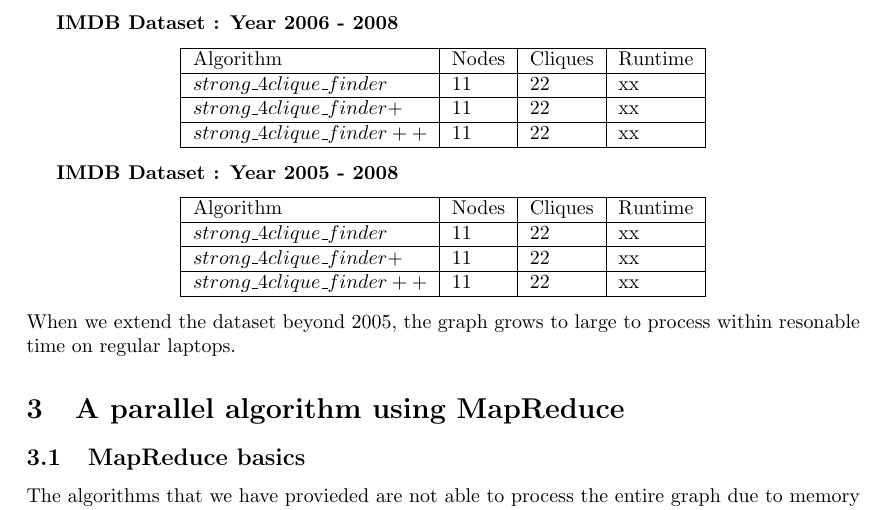
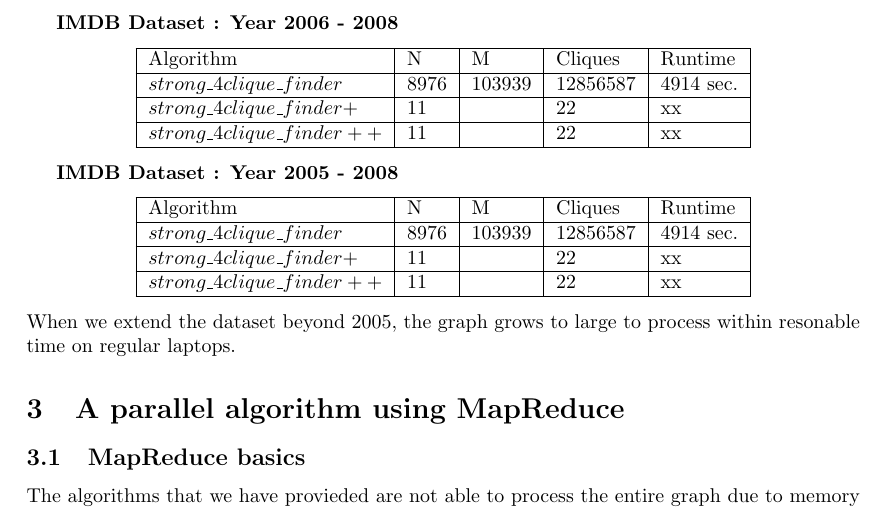
Before and after one commit to johin/SAD2, a LaTeX document (jonas/report.tex): part of page 6 of 10, cut so that both start at the same text. Compiled offline with pdfLaTeX.

Commit message:
more results added

```diff
--- a/jonas/report.tex
+++ b/jonas/report.tex
@@ -199,23 +199,23 @@
 
 \textbf{IMDB Dataset : Year 2006 - 2008}
 \begin{center}
-    \begin{tabular}{ | l | l | l | l |}
+    \begin{tabular}{ | l | l | l | l | l |}
     \hline
-    Algorithm & Nodes & Cliques & Runtime \\ \hline
-    $strong\_4clique\_finder$ & 11 & 22 & xx \\ \hline
-    $strong\_4clique\_finder+$ & 11 & 22 & xx \\ \hline
-    $strong\_4clique\_finder++$ & 11 & 22 & xx \\ \hline
+    Algorithm & N & M & Cliques & Runtime \\ \hline
+    $strong\_4clique\_finder$ & 8976 & 103939 & 12856587 & 4914 sec. \\ \hline
+    $strong\_4clique\_finder+$ & 11 &  & 22 & xx \\ \hline
+    $strong\_4clique\_finder++$ & 11 & & 22 & xx \\ \hline
     \end{tabular}
 \end{center}
 
 \textbf{IMDB Dataset : Year 2005 - 2008}
 \begin{center}
-    \begin{tabular}{ | l | l | l | l |}
+    \begin{tabular}{ | l | l | l | l | l |}
     \hline
-    Algorithm & Nodes & Cliques & Runtime \\ \hline
-    $strong\_4clique\_finder$ & 11 & 22 & xx \\ \hline
-    $strong\_4clique\_finder+$ & 11 & 22 & xx \\ \hline
-    $strong\_4clique\_finder++$ & 11 & 22 & xx \\ \hline
+    Algorithm & N & M & Cliques & Runtime \\ \hline
+    $strong\_4clique\_finder$ & 8976 & 103939 & 12856587 & 4914 sec. \\ \hline
+    $strong\_4clique\_finder+$ & 11 &  & 22 & xx \\ \hline
+    $strong\_4clique\_finder++$ & 11 & & 22 & xx \\ \hline
     \end{tabular}
 \end{center}
 When we extend the dataset beyond 2005, the graph grows to large to process within resonable time on regular laptops.
```
